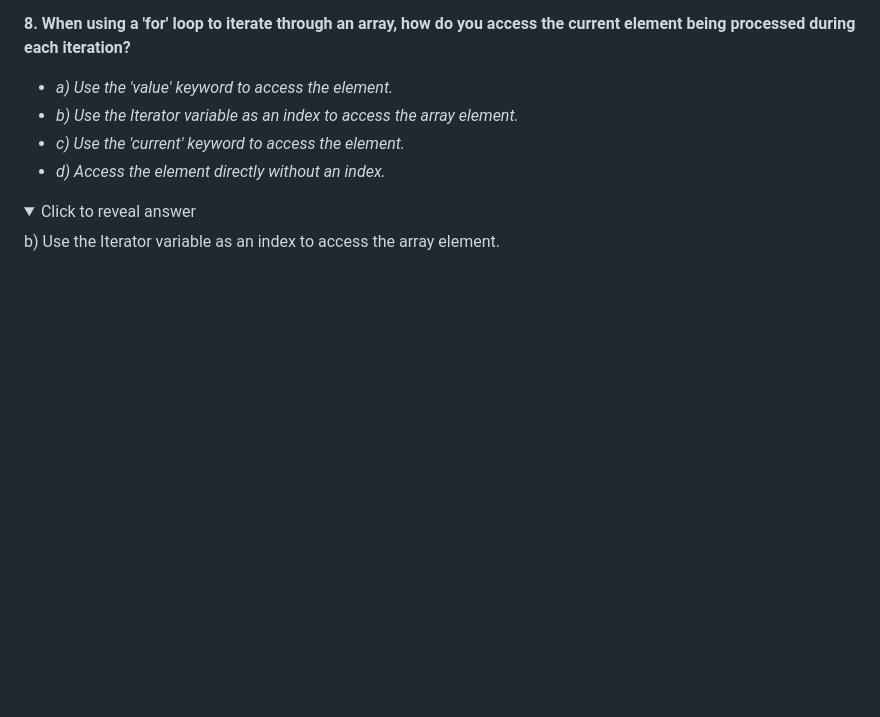
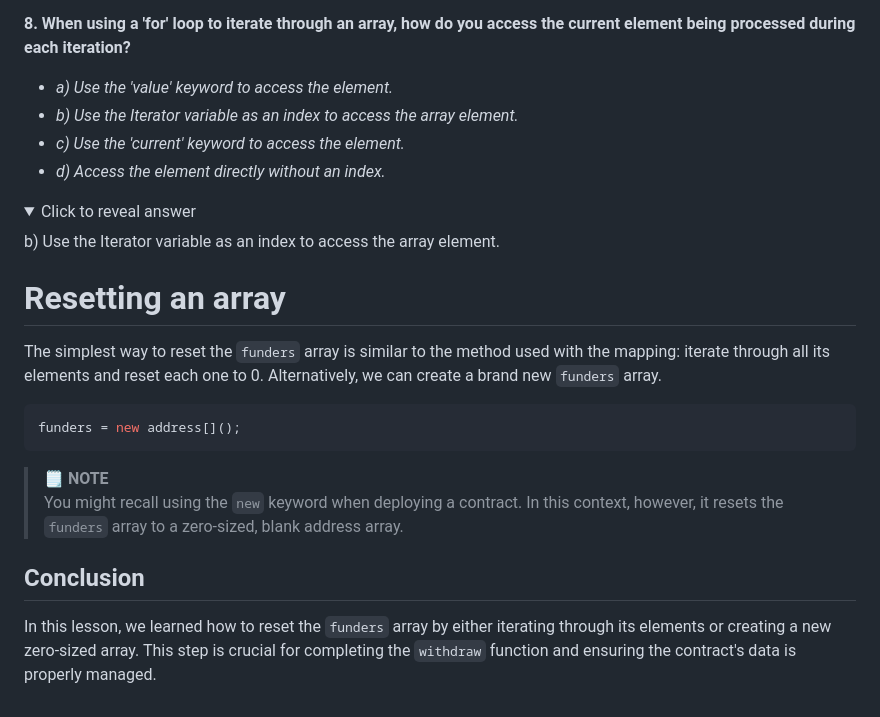
Before and after one commit to Mikehope254/Cyfrin-Updraft-Course, a Markdown page: Solidity Smart Contract Development/3. Fund Me/FundMe.md, the part around the change. GitHub-like rendering; folded sections open; blank space fills up the shorter version.

Commit message:
Resetting an Array

````diff
--- a/Solidity Smart Contract Development/3. Fund Me/FundMe.md
+++ b/Solidity Smart Contract Development/3. Fund Me/FundMe.md
@@ -1147,3 +1147,18 @@ In this lesson, we learned how to implement the withdraw function to manage accu
   <summary>Click to reveal answer</summary>
   <p>b) Use the Iterator variable as an index to access the array element.</p>
 </details>
+
+# Resetting an array
+
+The simplest way to reset the `funders` array is similar to the method used with the mapping: iterate through all its elements and reset each one to 0. Alternatively, we can create a brand new `funders` array.
+
+```solidity
+funders = new address[]();
+```
+
+> 🗒️ **NOTE**\
+> You might recall using the `new` keyword when deploying a contract. In this context, however, it resets the `funders` array to a zero-sized, blank address array.
+
+## Conclusion
+
+In this lesson, we learned how to reset the `funders` array by either iterating through its elements or creating a new zero-sized array. This step is crucial for completing the `withdraw` function and ensuring the contract's data is properly managed.
````
